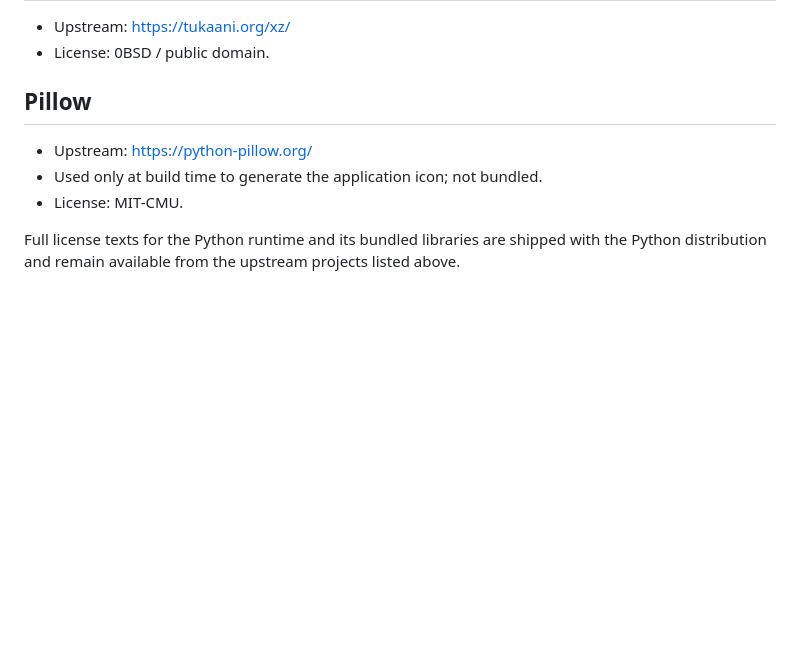
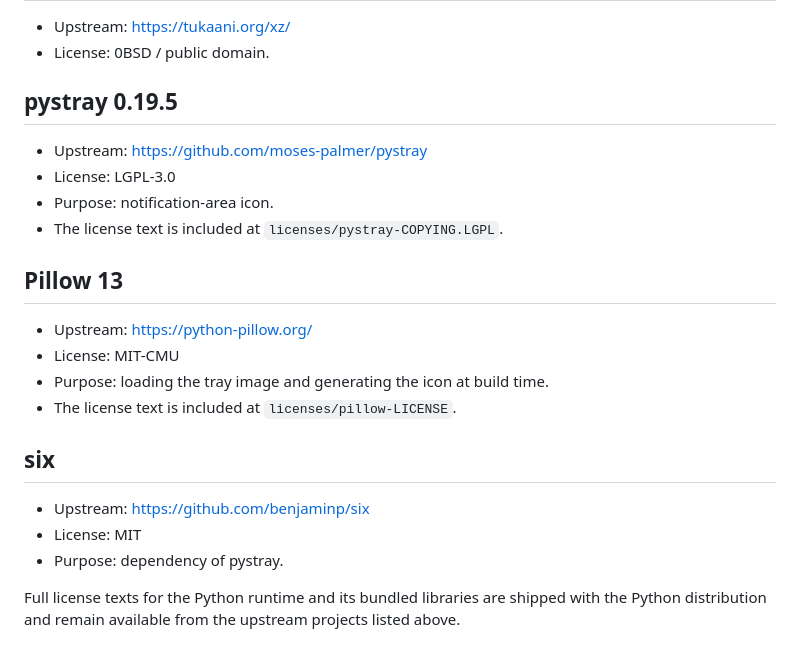
Before and after one commit to socrabs151/ryzen-temp-limit, a Markdown page: THIRD_PARTY_NOTICES.md, the part around the change. Drawn GitHub-style; blank space fills up the shorter version.

```diff
--- a/THIRD_PARTY_NOTICES.md
+++ b/THIRD_PARTY_NOTICES.md
@@ -62,11 +62,25 @@ Corresponding source for the GPL-covered work is available at:
 - Upstream: <https://tukaani.org/xz/>
 - License: 0BSD / public domain.
 
-## Pillow
+## pystray 0.19.5
+
+- Upstream: <https://github.com/moses-palmer/pystray>
+- License: LGPL-3.0
+- Purpose: notification-area icon.
+- The license text is included at `licenses/pystray-COPYING.LGPL`.
+
+## Pillow 13
 
 - Upstream: <https://python-pillow.org/>
-- Used only at build time to generate the application icon; not bundled.
-- License: MIT-CMU.
+- License: MIT-CMU
+- Purpose: loading the tray image and generating the icon at build time.
+- The license text is included at `licenses/pillow-LICENSE`.
+
+## six
+
+- Upstream: <https://github.com/benjaminp/six>
+- License: MIT
+- Purpose: dependency of pystray.
 
 Full license texts for the Python runtime and its bundled libraries are shipped
 with the Python distribution and remain available from the upstream projects
```
Also changed, not shown: CHANGELOG.md (+8 -0 lines), README.md (+4 -0 lines), docs/window.png, 13 other files.
